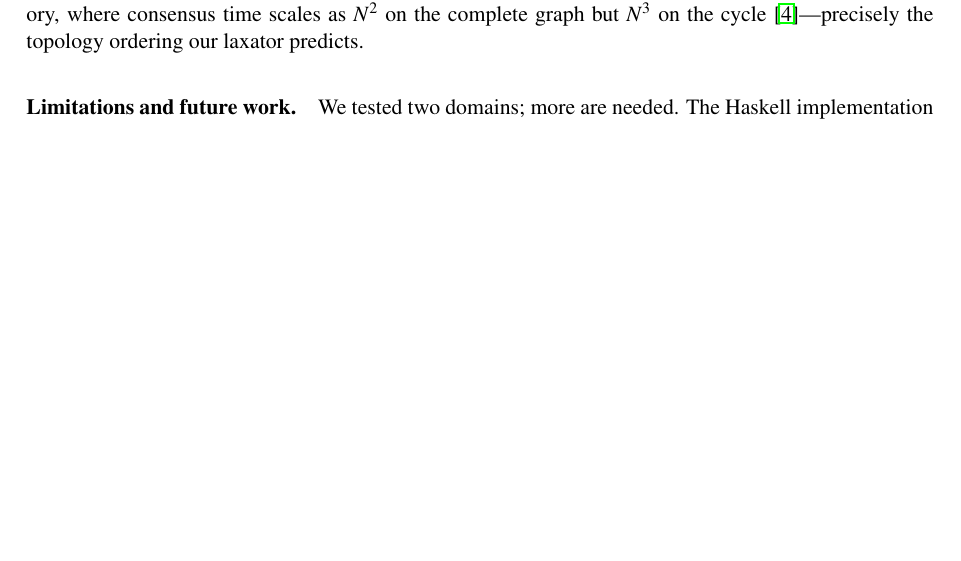
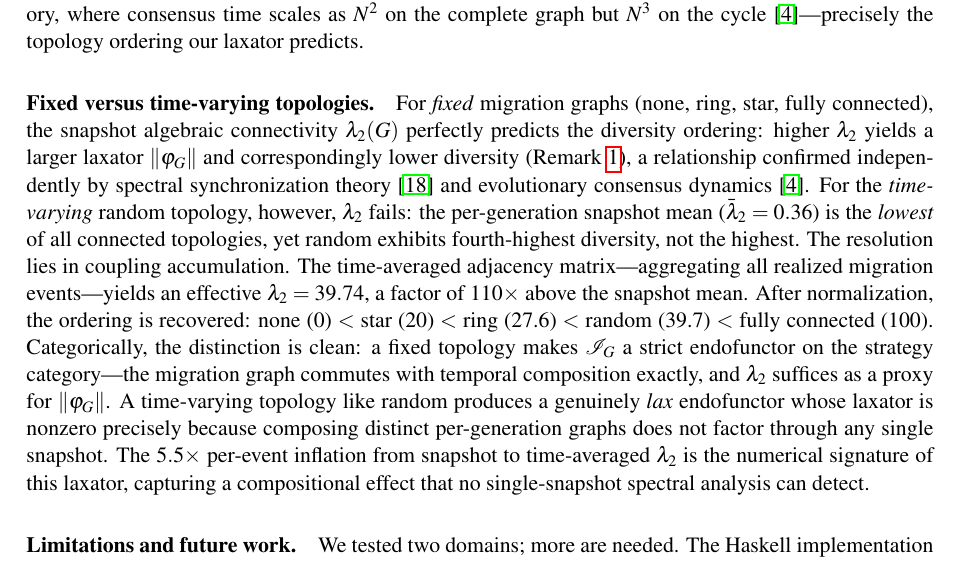
Before and after one commit to lyra-claude/categorical-evolution, a LaTeX paper (act2026/paper.tex): part of page 12 of 13, cut so that both start at the same text, the shorter picture padded with empty space. Compiled offline with pdfLaTeX; a LaTeX package or settings file that is missing is left out.

Commit message:
Add fixed-vs-time-varying Discussion paragraph
Distinguishes strict functors (fixed topologies, lambda2 suffices) from
lax functors (time-varying, laxator needed). Includes time-averaged
adjacency data: random's effective lambda2 = 39.74 vs snapshot 0.36
(110x). The 5.5x per-event inflation is the laxator's numerical signature.

Co-Authored-By: Claude Opus 4.6 <noreply@anthropic.com>

```diff
--- a/act2026/paper.tex
+++ b/act2026/paper.tex
@@ -958,6 +958,37 @@ a pattern supported by eight independent studies.
 \paragraph{Predictive power.}
 The framework is not merely post-hoc: combined with the three-axis domain taxonomy, it generates testable predictions for untested topologies---any migration graph with algebraic connectivity between ring and fully connected should exhibit intermediate diversity dynamics, regardless of the fitness landscape. This prediction aligns with independent results in oscillator physics, where algebraic connectivity $\lambda_2$ universally governs synchronization onset~\cite{sanz2026algebraic}, and in evolutionary graph theory, where consensus time scales as $N^2$ on the complete graph but $N^3$ on the cycle~\cite{brewster2025diversity}---precisely the topology ordering our laxator predicts.
 
+\paragraph{Fixed versus time-varying topologies.}
+For \emph{fixed} migration graphs (none, ring, star, fully connected),
+the snapshot algebraic connectivity $\lambda_2(G)$ perfectly predicts the
+diversity ordering: higher $\lambda_2$ yields a larger laxator
+$\|\varphi_G\|$ and correspondingly lower diversity
+(Remark~\ref{rem:laxator-topology}), a relationship confirmed
+independently by spectral synchronization theory~\cite{sanz2026algebraic}
+and evolutionary consensus dynamics~\cite{brewster2025diversity}.
+For the \emph{time-varying} random topology, however, $\lambda_2$ fails:
+the per-generation snapshot mean ($\bar{\lambda}_2 = 0.36$) is the
+\emph{lowest} of all connected topologies, yet random exhibits
+fourth-highest diversity, not the highest.
+The resolution lies in coupling accumulation.
+The time-averaged adjacency matrix---aggregating all realized migration
+events---yields an effective $\lambda_2 = 39.74$, a factor of $110\times$
+above the snapshot mean.
+After normalization, the ordering is recovered:
+none~(0) $<$ star~(20) $<$ ring~(27.6) $<$ random~(39.7)
+$<$ fully connected~(100).
+Categorically, the distinction is clean: a fixed topology makes
+$\mathcal{I}_G$ a strict endofunctor on the strategy category---the
+migration graph commutes with temporal composition exactly, and
+$\lambda_2$ suffices as a proxy for $\|\varphi_G\|$.
+A time-varying topology like random produces a genuinely \emph{lax}
+endofunctor whose laxator is nonzero precisely because composing
+distinct per-generation graphs does not factor through any single
+snapshot.
+The $5.5\times$ per-event inflation from snapshot to time-averaged
+$\lambda_2$ is the numerical signature of this laxator, capturing a
+compositional effect that no single-snapshot spectral analysis can detect.
+
 \paragraph{Limitations and future work.}
 We tested two domains; more are needed. The Haskell implementation is
 faithful but not mechanically verified. Future directions include a
```
